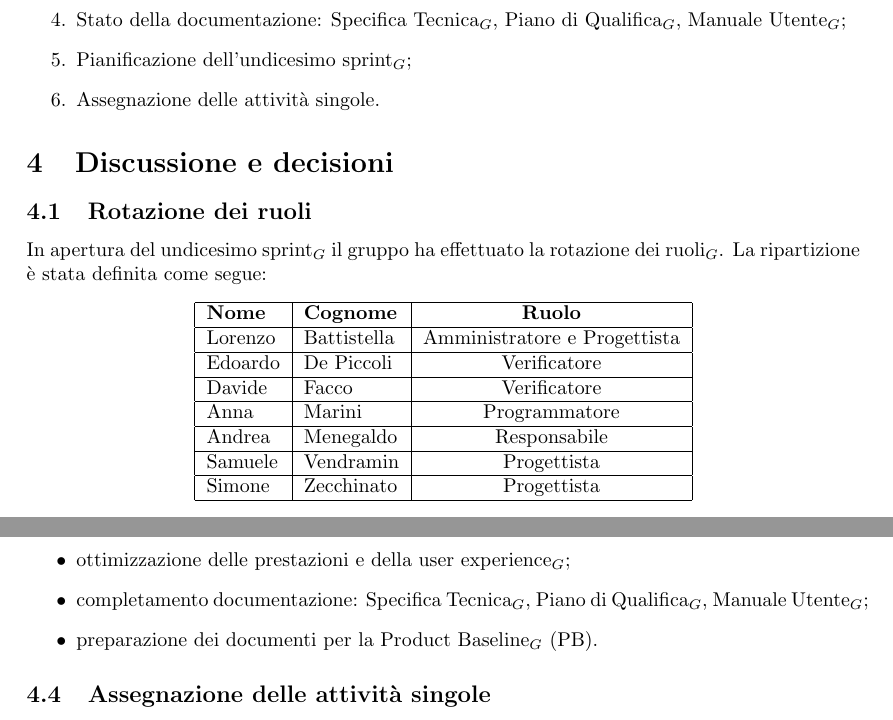
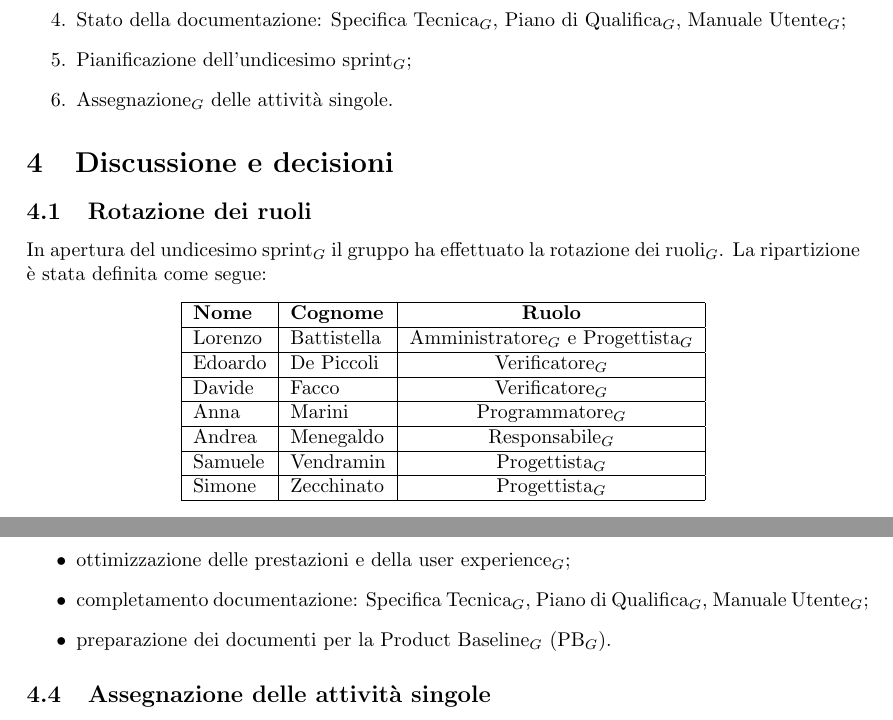
Before and after one commit to thebitless-group-swe/thebitless.github.io, a LaTeX document (PB/doc_interna/verbali/VI_2026-08-11_undicesimo-sprint/VI_2026-08-11_undicesimo-sprint.tex): two parts of pages 3 and 4 of 4, joined at a grey line, cut so that both start at the same text. Compiled offline with pdfLaTeX.

Commit message:
glossario: aggiunti pedici e PDF aggiornati

```diff
--- a/PB/doc_interna/verbali/VI_2026-08-11_undicesimo-sprint/VI_2026-08-11_undicesimo-sprint.tex
+++ b/PB/doc_interna/verbali/VI_2026-08-11_undicesimo-sprint/VI_2026-08-11_undicesimo-sprint.tex
@@ -77,7 +77,7 @@ Simone & Zecchinato & Presente \\
     \item Pianificazione delle attività di testing$_G$ e correzione bug$_G$;
     \item Stato della documentazione: Specifica Tecnica$_G$, Piano di Qualifica$_G$, Manuale Utente$_G$;
     \item Pianificazione dell'undicesimo sprint$_G$;
-    \item Assegnazione delle attività singole.
+    \item Assegnazione$_G$ delle attività singole.
 \end{enumerate}
 
 \section{Discussione e decisioni}
@@ -89,19 +89,19 @@ In apertura del undicesimo sprint$_G$ il gruppo ha effettuato la rotazione dei r
         \hline
         \textbf{Nome} & \textbf{Cognome} & \textbf{Ruolo} \\
         \hline
-        Lorenzo & Battistella & Amministratore e Progettista \\
+        Lorenzo & Battistella & Amministratore$_G$ e Progettista$_G$ \\
         \hline
-        Edoardo & De Piccoli & Verificatore \\
+        Edoardo & De Piccoli & Verificatore$_G$ \\
         \hline
-        Davide & Facco & Verificatore \\
+        Davide & Facco & Verificatore$_G$ \\
         \hline
-        Anna & Marini & Programmatore \\
+        Anna & Marini & Programmatore$_G$ \\
         \hline
-        Andrea & Menegaldo & Responsabile \\
+        Andrea & Menegaldo & Responsabile$_G$ \\
         \hline
-        Samuele & Vendramin & Progettista \\
+        Samuele & Vendramin & Progettista$_G$ \\
         \hline
-        Simone & Zecchinato & Progettista \\
+        Simone & Zecchinato & Progettista$_G$ \\
         \hline
     \end{tabular}
 \end{center}
@@ -115,7 +115,7 @@ Obiettivi principali:
     \item testing$_G$ funzionale e correzione bug$_G$;
     \item ottimizzazione delle prestazioni e della user experience$_G$;
     \item completamento documentazione: Specifica Tecnica$_G$, Piano di Qualifica$_G$, Manuale Utente$_G$;
-    \item preparazione dei documenti per la Product Baseline$_G$ (PB).
+    \item preparazione dei documenti per la Product Baseline$_G$ (PB$_G$).
 \end{itemize}
 
 \subsection{Assegnazione delle attività singole}
```
Also changed, not shown: PB/doc_interna/verbali/VI_2026-08-11_undicesimo-sprint/VI_2026-08-11_undicesimo-sprint.pdf (added).
